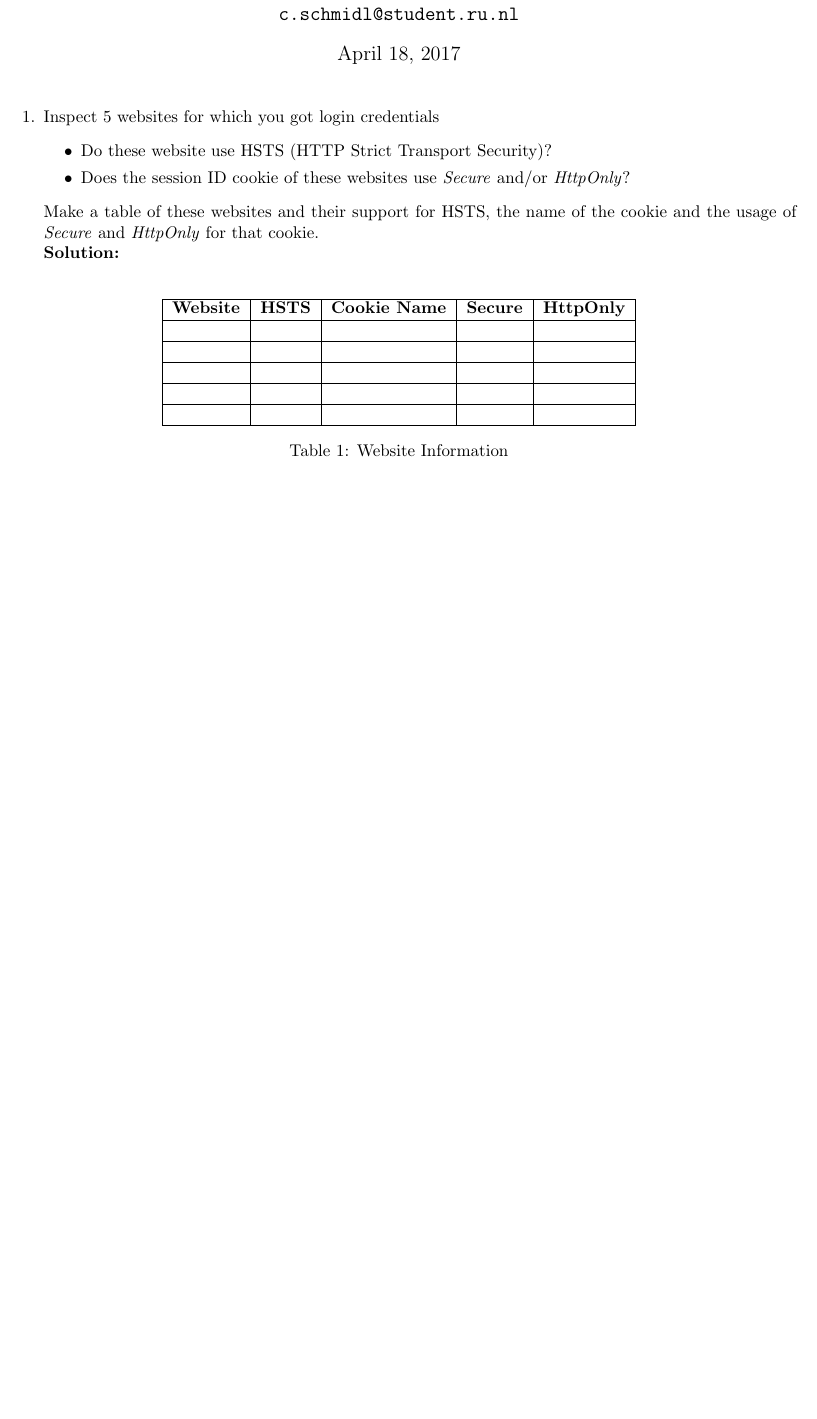
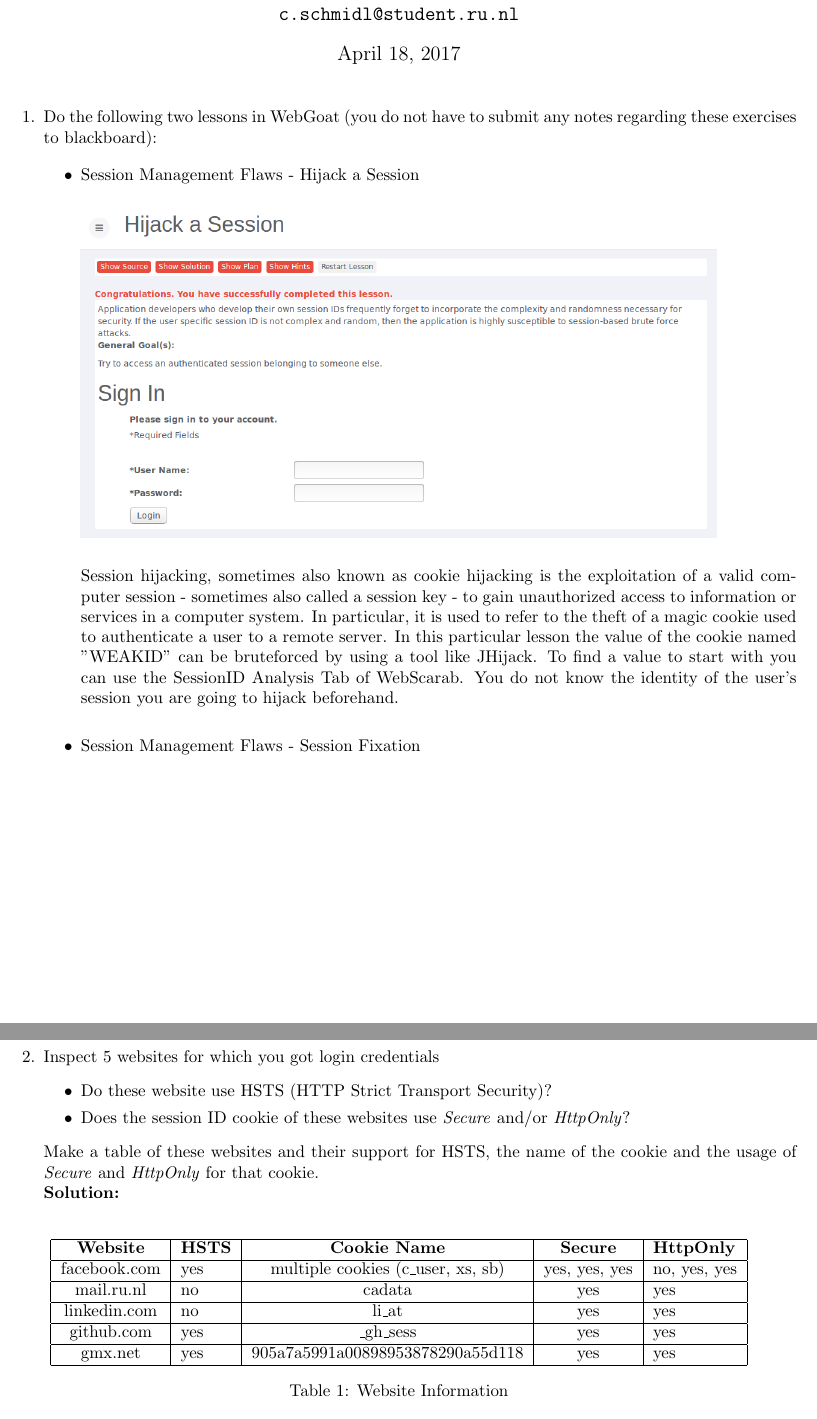
Before and after one commit to ChristophSchmidl/web-security, a LaTeX problem sheet (assignment-2/web_security_assignment-2.tex): part of the page before the commit and two parts of pages 1 and 2 of 2 after it, the two joined at a grey line, cut so that both start at the same text, the shorter picture padded with empty space. Compiled offline with pdfLaTeX.

```diff
--- a/assignment-2/web_security_assignment-2.tex
+++ b/assignment-2/web_security_assignment-2.tex
@@ -36,3 +36,16 @@
 
 \begin{enumerate}
 
+\item Do the following two lessons in WebGoat (you do not have to submit any notes regarding these exercises to blackboard):
+
+	\begin{itemize}
+		\item Session Management Flaws - Hijack a Session
+
+		\begin{figure}[H]
+	    \centering
+  	    \includegraphics[width=0.8\textwidth]{img/hijack_a_session_screen.PNG}
+	    \end{figure}
+
+	    Session hijacking, sometimes also known as cookie hijacking is the exploitation of a valid computer session - sometimes also called a session key - to gain unauthorized access to information or services in a computer system. In particular, it is used to refer to the theft of a magic cookie used to authenticate a user to a remote server. In this particular lesson the value of the cookie named "WEAKID" can be bruteforced by using a tool like JHijack. To find a value to start with you can use the SessionID Analysis Tab of WebScarab. You do not know the identity of the user's session you are going to hijack beforehand.\\
+
+		\item Session Management Flaws - Session Fixation
@@ -52,11 +73,11 @@
 \begin{tabular}{|c|l|c|c|l|}
 \hline
 \textbf{Website} & \textbf{HSTS} & \textbf{Cookie Name}  & \textbf{Secure} & \textbf{HttpOnly} \\ \hline
-                       &  &                       &                       &  \\ \hline
-                       &  &                       &                       &  \\ \hline
-                       &  &                       &                       &  \\ \hline
-                       &  &                       &                       &  \\ \hline
-\multicolumn{1}{|l|}{} &  & \multicolumn{1}{l|}{} & \multicolumn{1}{l|}{} &  \\ \hline
+facebook.com  & yes &   multiple cookies (c\_user, xs, sb)  & yes, yes, yes                      & no, yes, yes \\ \hline
+mail.ru.nl   & no &  cadata                     &   yes                    & yes  \\ \hline
+linkedin.com  & no & li\_at                      &    yes                   & yes  \\ \hline
+github.com  & yes &   	\_gh\_sess                    &  yes                     & yes  \\ \hline
+gmx.net & yes & 905a7a5991a00898953878290a55d118 & yes & yes \\ \hline
 \end{tabular}
 \caption{Website Information}
 \end{table}
```
Also changed, not shown: assignment-2/README.md, assignment-2/web_security_assignment-2.pdf (added), assignment-2/web_security_assignment-2.tex (8 more changed lines), 4 other files.
